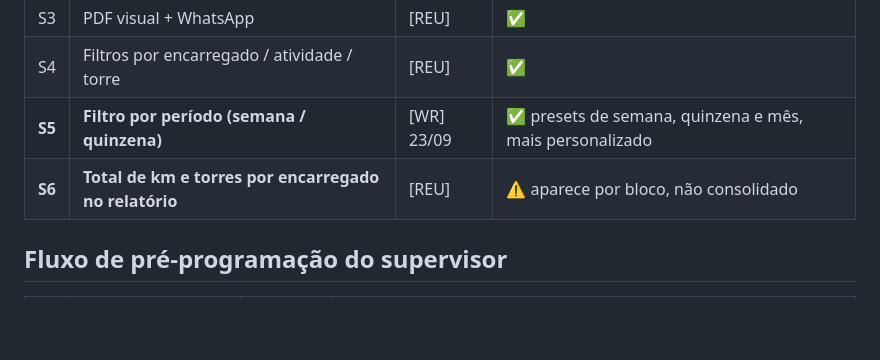
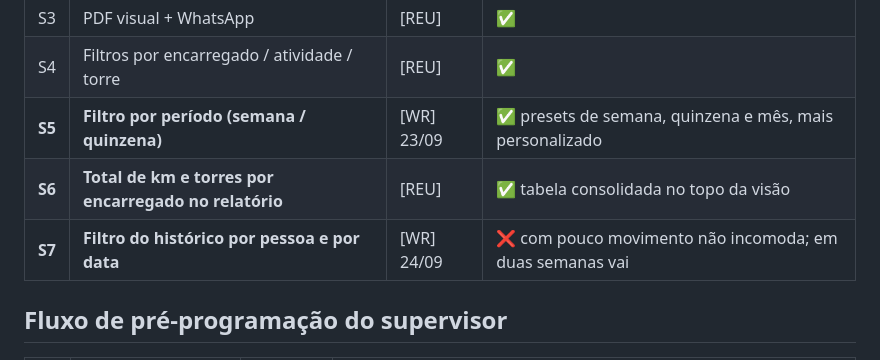
Before and after one commit to Ryan-Wes/sipav-lt, a Markdown page: docs/03-backlog.md, the part around the change. Rendered like a GitHub page; blank space fills up the shorter version.

Commit message:
Registra no backlog o filtro do historico como pendencia

```diff
--- a/docs/03-backlog.md
+++ b/docs/03-backlog.md
@@ -49,7 +49,8 @@ Situação conferida em **23/09/2026**, item por item, contra o que está public
 | S3 | PDF visual + WhatsApp | [REU] | ✅ |
 | S4 | Filtros por encarregado / atividade / torre | [REU] | ✅ |
 | **S5** | **Filtro por período (semana / quinzena)** | [WR] 23/09 | ✅ presets de semana, quinzena e mês, mais personalizado |
-| **S6** | **Total de km e torres por encarregado no relatório** | [REU] | ⚠️ aparece por bloco, não consolidado |
+| **S6** | **Total de km e torres por encarregado no relatório** | [REU] | ✅ tabela consolidada no topo da visão |
+| **S7** | **Filtro do histórico por pessoa e por data** | [WR] 24/09 | ❌ com pouco movimento não incomoda; em duas semanas vai |
 
 ## Fluxo de pré-programação do supervisor
 
```
